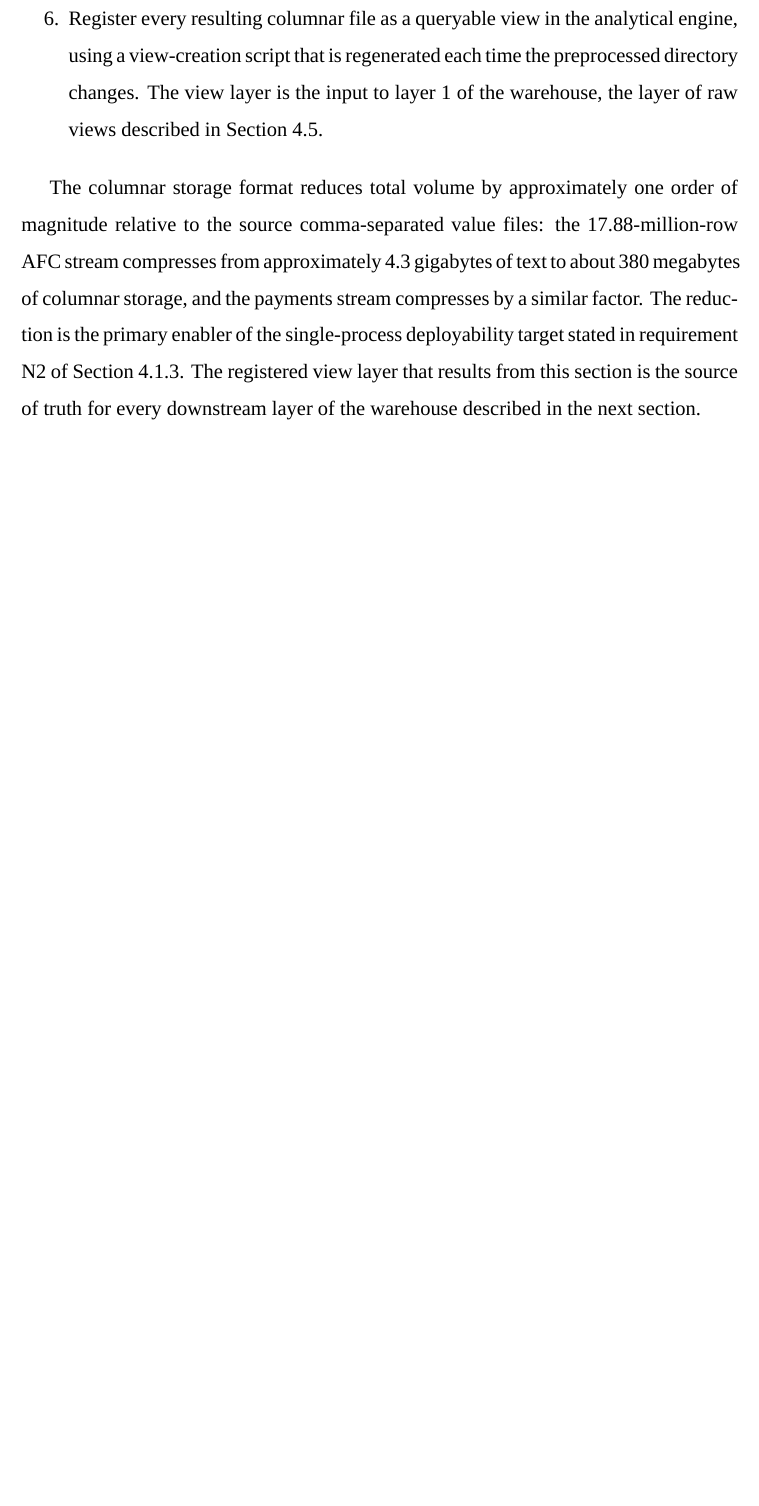
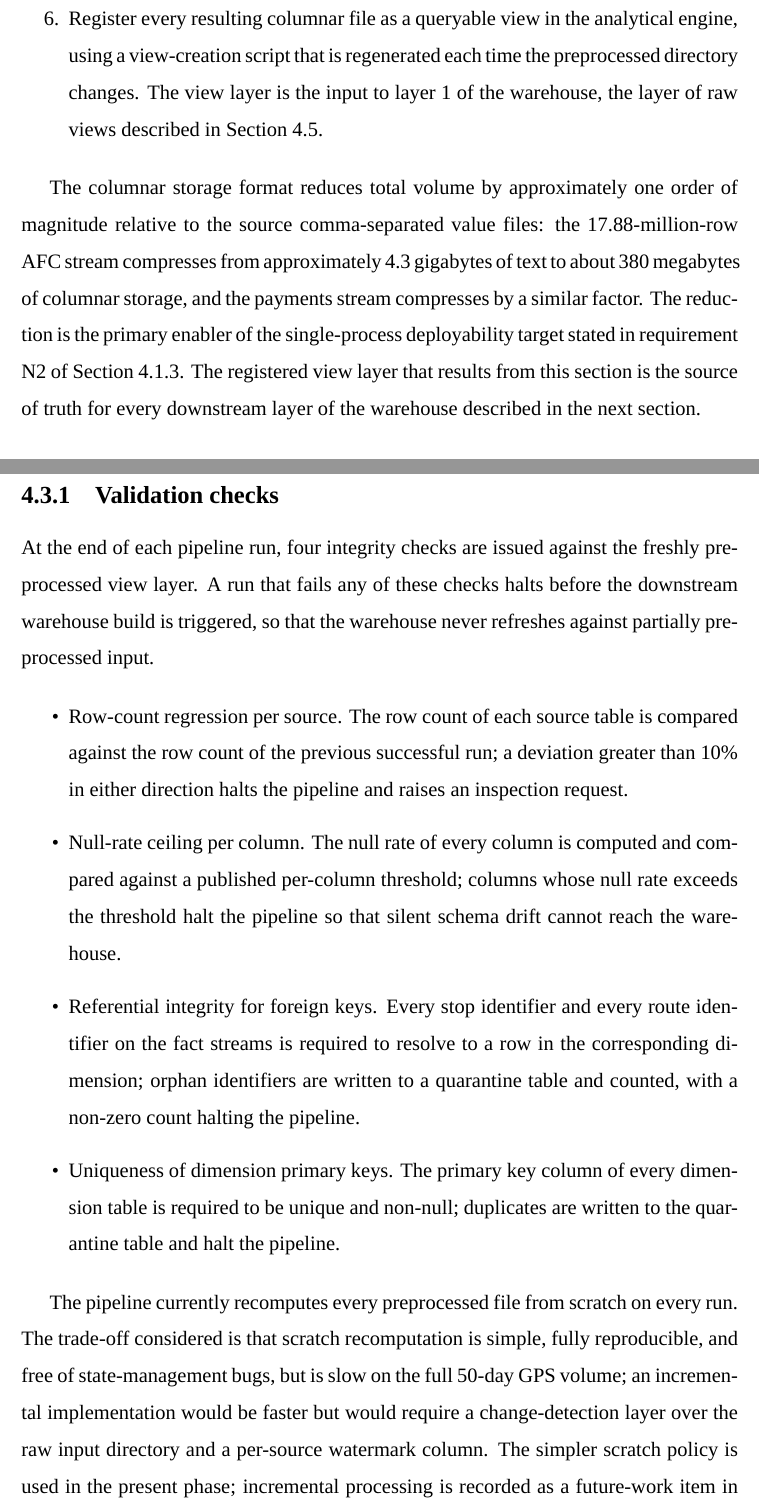
Before and after one commit to davedave47/hcmc-bus-viz, a LaTeX thesis (report/main.tex, which reads report/sections/Ch4_ProposedSolution/4.3_Preprocessing.tex): part of page 29 of 55 before the commit and two parts of pages 29 and 30 of 56 after it, the two joined at a grey line, cut so that both start at the same text, the shorter picture padded with empty space. Compiled offline with XeLaTeX; a missing font is replaced by an installed copy or a similar font.

Commit message:
report(4.3): add validation checks and recompute-vs-incremental trade-off
Add a validation-checks subsection naming the four integrity checks the
pipeline runs after every preprocessed build. Add a paragraph stating
the trade-off between scratch recomputation and incremental processing,
and recording the deferral to future work.

Co-Authored-By: Claude Opus 4.7 <noreply@anthropic.com>

```diff
--- a/report/sections/Ch4_ProposedSolution/4.3_Preprocessing.tex
+++ b/report/sections/Ch4_ProposedSolution/4.3_Preprocessing.tex
@@ -31,3 +31,27 @@ single-process deployability target stated in requirement N2 of
 Section~\ref{sec:solution:problem:nonfunctional}. The registered view layer
 that results from this section is the source of truth for every downstream
 layer of the warehouse described in the next section.
+
+\subsection{Validation checks}
+\label{sec:solution:preprocessing:validation}
+
+At the end of each pipeline run, four integrity checks are issued against
+the freshly preprocessed view layer. A run that fails any of these checks
+halts before the downstream warehouse build is triggered, so that the
+warehouse never refreshes against partially preprocessed input.
+
+\begin{itemize}
+  \item Row-count regression per source. The row count of each source table is compared against the row count of the previous successful run; a deviation greater than 10\% in either direction halts the pipeline and raises an inspection request.
+  \item Null-rate ceiling per column. The null rate of every column is computed and compared against a published per-column threshold; columns whose null rate exceeds the threshold halt the pipeline so that silent schema drift cannot reach the warehouse.
+  \item Referential integrity for foreign keys. Every stop identifier and every route identifier on the fact streams is required to resolve to a row in the corresponding dimension; orphan identifiers are written to a quarantine table and counted, with a non-zero count halting the pipeline.
+  \item Uniqueness of dimension primary keys. The primary key column of every dimension table is required to be unique and non-null; duplicates are written to the quarantine table and halt the pipeline.
+\end{itemize}
+
+The pipeline currently recomputes every preprocessed file from scratch on
+every run. The trade-off considered is that scratch recomputation is
+simple, fully reproducible, and free of state-management bugs, but is slow
+on the full 50-day GPS volume; an incremental implementation would be
+faster but would require a change-detection layer over the raw input
+directory and a per-source watermark column. The simpler scratch policy is
+used in the present phase; incremental processing is recorded as a
+future-work item in Chapter~\ref{chapter:future}.
```
